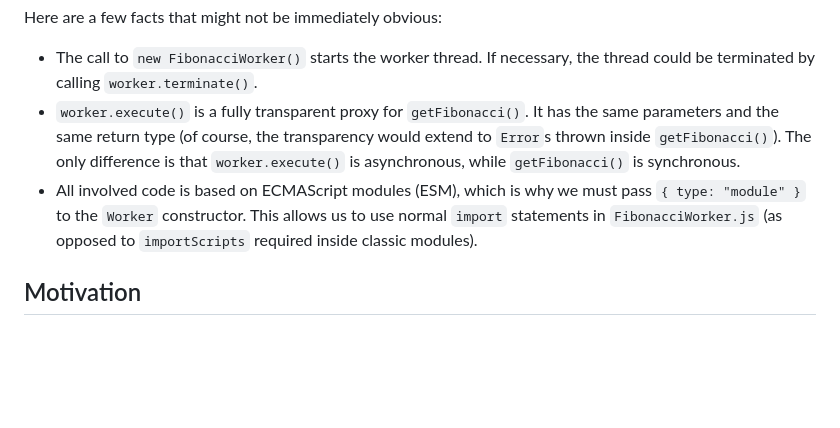
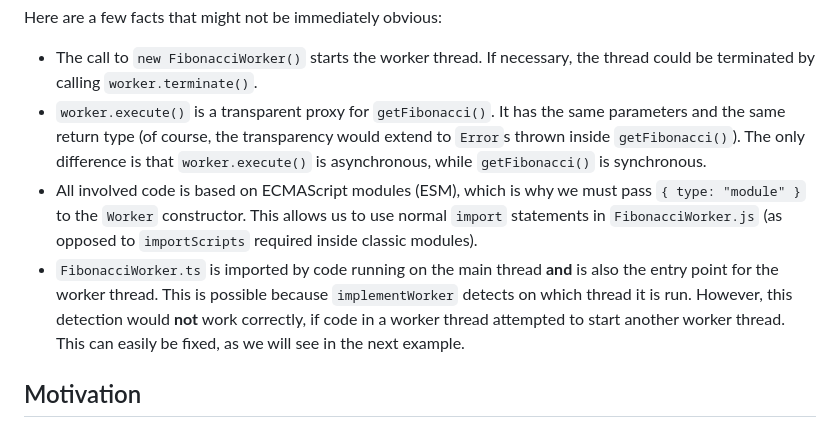
Before and after one commit to andreashuber69/kiss-worker, a Markdown page: README.md, the part around the change. GitHub-like rendering; blank space fills up the shorter version.

Commit message:
docs: expand

```diff
--- a/README.md
+++ b/README.md
@@ -99,12 +99,16 @@ Here are a few facts that might not be immediately obvious:
 
 - The call to `new FibonacciWorker()` starts the worker thread. If necessary, the thread could be terminated by calling
   `worker.terminate()`.
-- `worker.execute()` is a fully transparent proxy for `getFibonacci()`. It has the same parameters and the same return
-  type (of course, the transparency would extend to `Error`s thrown inside `getFibonacci()`). The only difference is
-  that `worker.execute()` is asynchronous, while `getFibonacci()` is synchronous.
-- All involved code is based on ECMAScript modules (ESM), which is why we must pass `{ type: "module" }` to the
-  `Worker` constructor. This allows us to use normal `import` statements in `FibonacciWorker.js` (as opposed to
-  `importScripts` required inside classic modules).
+- `worker.execute()` is a transparent proxy for `getFibonacci()`. It has the same parameters and the same return type
+  (of course, the transparency would extend to `Error`s thrown inside `getFibonacci()`). The only difference is that
+  `worker.execute()` is asynchronous, while `getFibonacci()` is synchronous.
+- All involved code is based on ECMAScript modules (ESM), which is why we must pass `{ type: "module" }` to the `Worker`
+  constructor. This allows us to use normal `import` statements in `FibonacciWorker.js` (as opposed to `importScripts`
+  required inside classic modules).
+- `FibonacciWorker.ts` is imported by code running on the main thread **and** is also the entry point for the worker
+  thread. This is possible because `implementWorker` detects on which thread it is run. However, this detection would
+  **not** work correctly, if code in a worker thread attempted to start another worker thread. This can easily be fixed,
+  as we will see in the next example.
 
 ## Motivation
 
```
